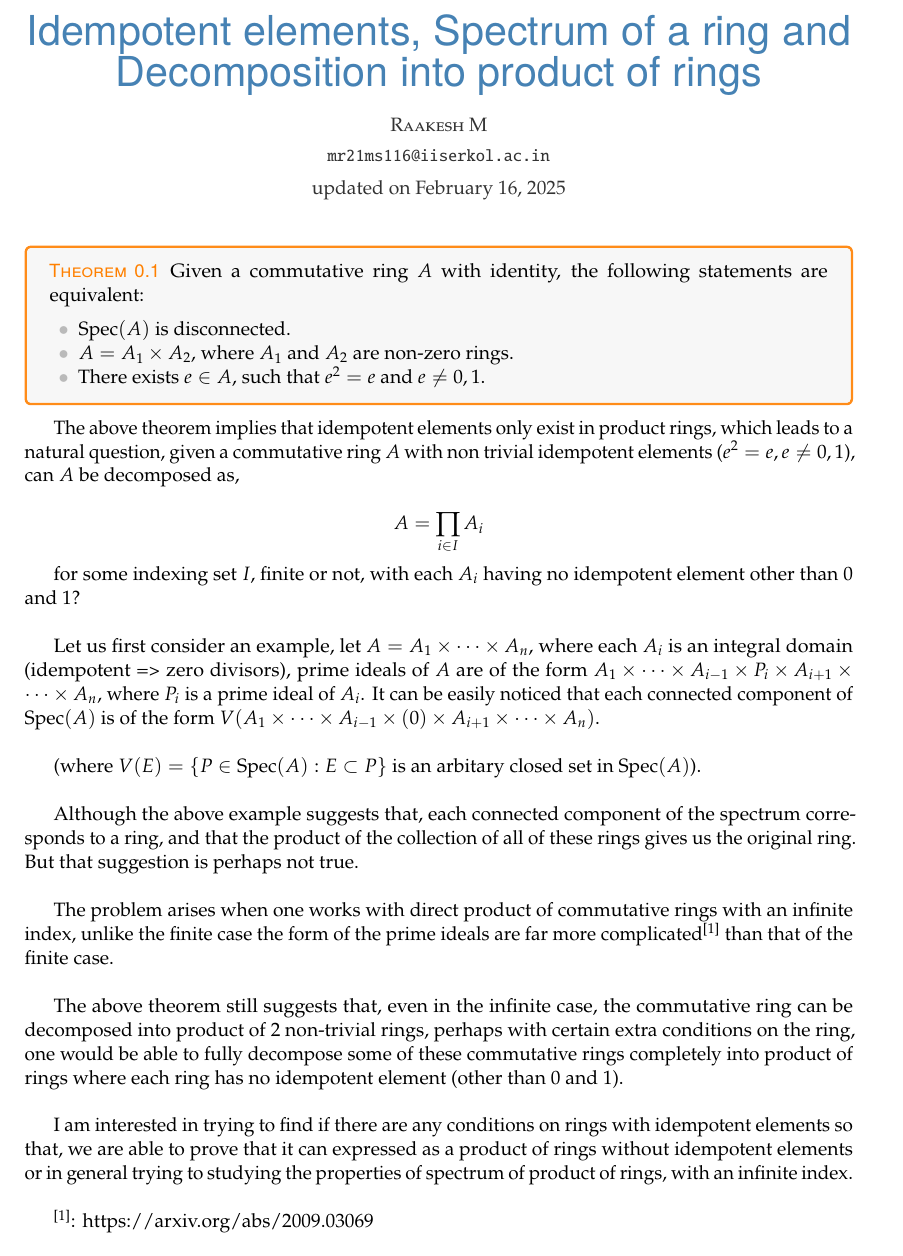
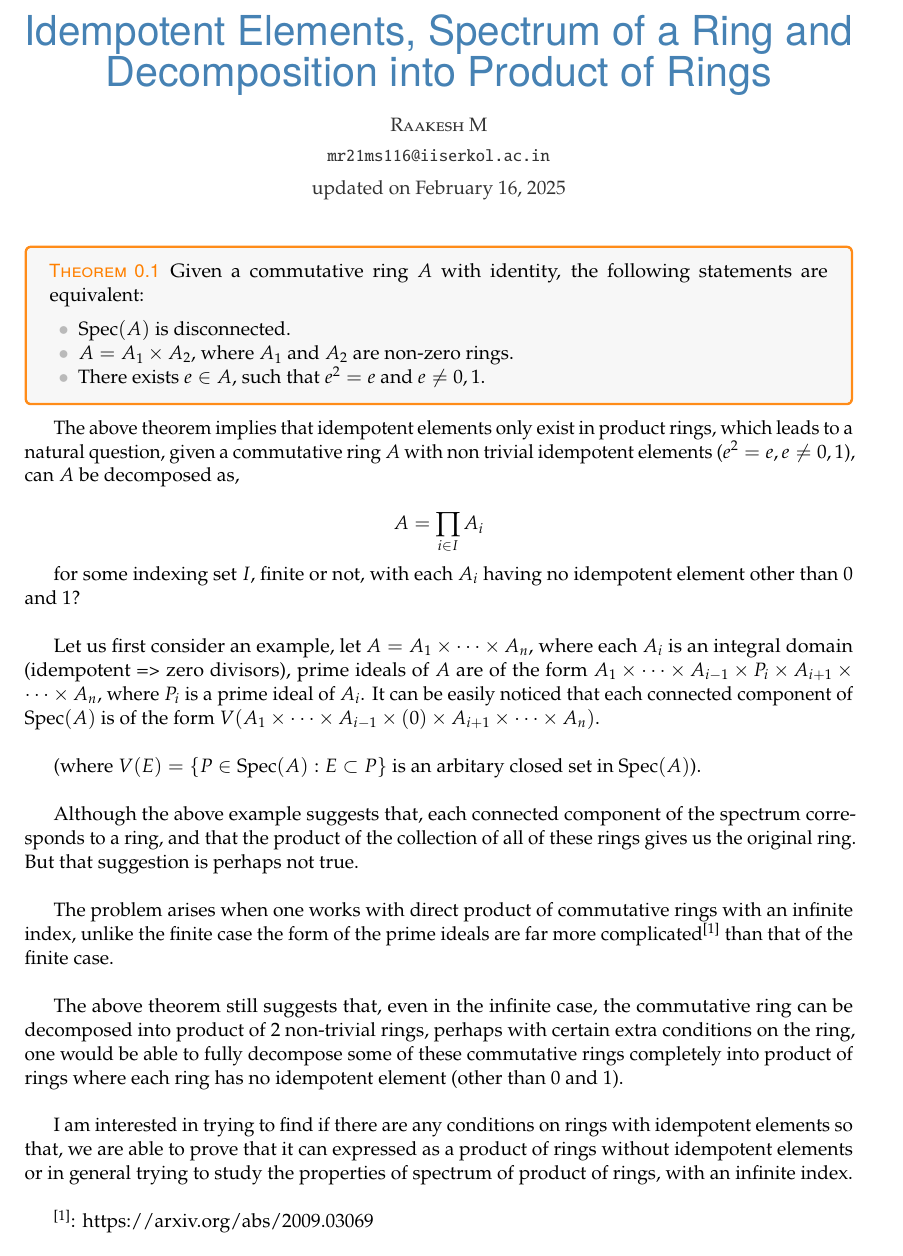
Before and after one commit to Incalculas/Spectrum, a LaTeX document (report.tex): part of the page, cut so that both start at the same text. The pictures show the PDF file report.pdf that the author committed with the source.

Commit message:
Add files via upload

```diff
--- a/report.tex
+++ b/report.tex
@@ -56,7 +56,7 @@ The problem arises when one works with direct product of commutative rings with
 
 The above theorem still suggests that, even in the infinite case, the commutative ring can be decomposed into product of 2 non-trivial rings, perhaps with certain extra conditions on the ring, one would be able to fully decompose some of these commutative rings completely into product of rings where each ring has no idempotent element (other than 0 and 1).\\
 
-I am interested in trying to find if there are any conditions on rings with idempotent elements so that, we are able to prove that it can expressed as a product of rings without idempotent elements or in general trying to studying the properties of spectrum of product of rings, with an infinite index.\\
+I am interested in trying to find if there are any conditions on rings with idempotent elements so that, we are able to prove that it can expressed as a product of rings without idempotent elements or in general trying to study the properties of spectrum of product of rings, with an infinite index.\\
 
 
 $^\text{[1]}$: \href{https://arxiv.org/abs/2208.08828}{https://arxiv.org/abs/2009.03069}
```
Also changed, not shown: report.pdf, report.tex (2 more changed lines), 2 other files.
